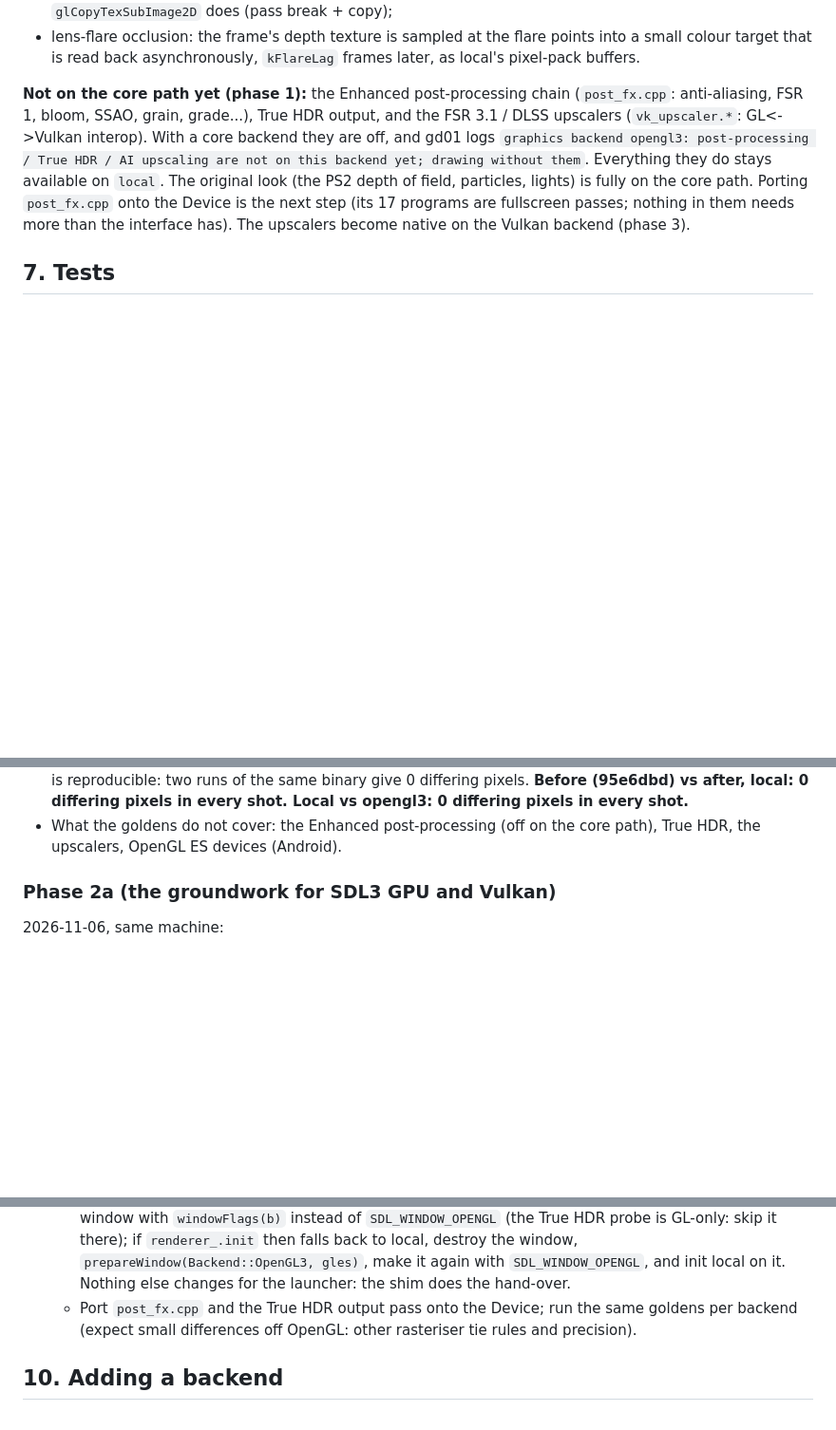
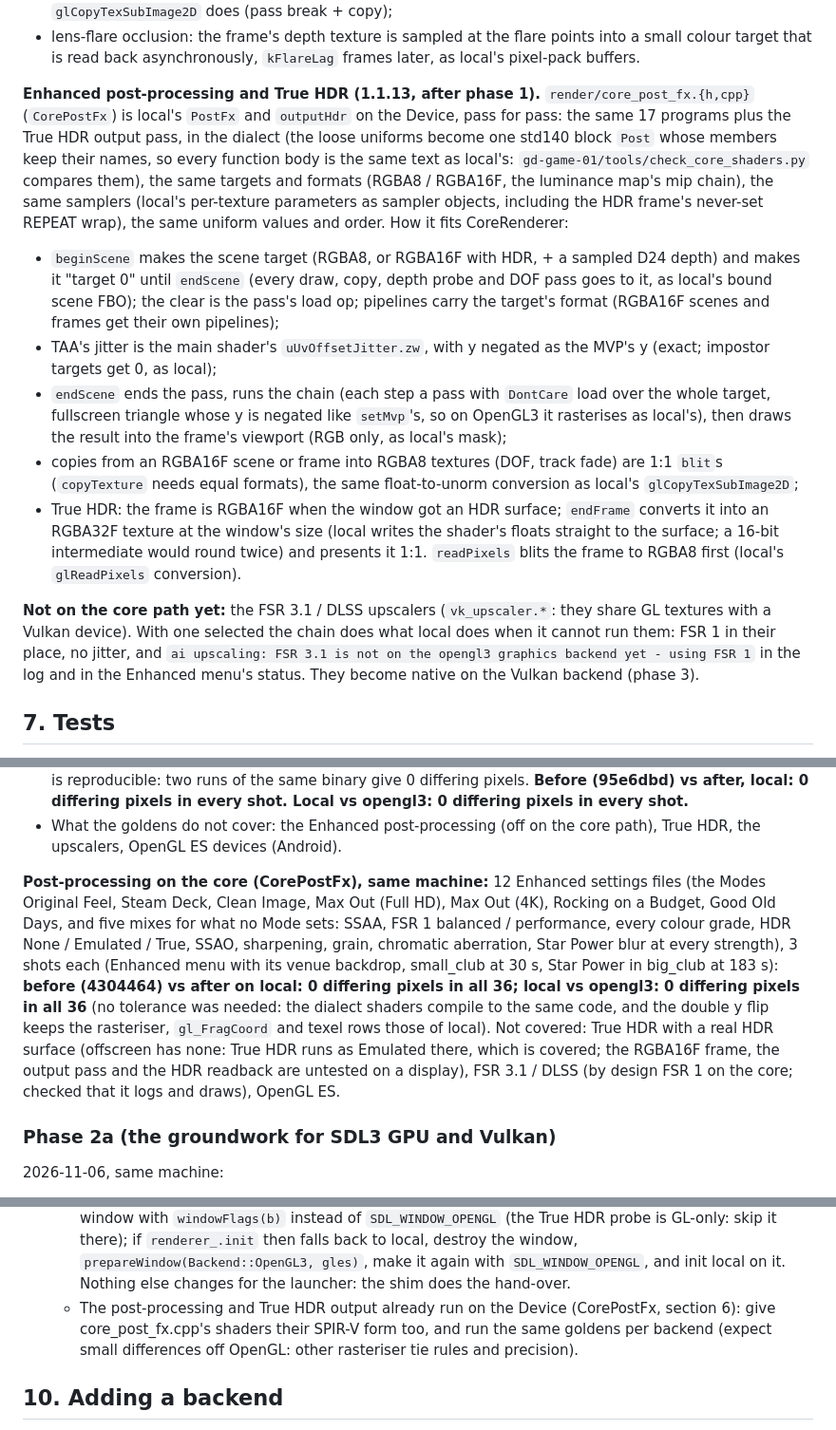
Before and after one commit to mbracali/prj-gd-engine, a Markdown page: gd-engine-core/docs/render.md, 3 parts joined by grey strips. Shown at 95% size. Drawn GitHub-style; blank space fills up the shorter version.

Commit message:
gd-engine-core render.md: gd01's post-processing and True HDR on the Device, and their goldens
Section 6 describes CorePostFx (how the scene target, the jitter, RGBA16F
pipelines, copies and the True HDR output fit CoreRenderer; FSR 3.1 / DLSS
still local-only, FSR 1 in their place). Section 8: 12 Enhanced settings
files x 3 shots, before vs after on local and local vs opengl3, 0 differing
pixels in all 72. Section 9 drops the done item.

Signed-off-by: Marcelo Bracali <marcelo.bracali@live.com>

```diff
--- a/gd-engine-core/docs/render.md
+++ b/gd-engine-core/docs/render.md
@@ -515,17 +515,43 @@ CoreRenderer reproduces the local renderer's pixels:
   points into a small colour target that is read back asynchronously,
   `kFlareLag` frames later, as local's pixel-pack buffers.
 
-**Not on the core path yet (phase 1):** the Enhanced post-processing chain
-(`post_fx.cpp`: anti-aliasing, FSR 1, bloom, SSAO, grain, grade...), True
-HDR output, and the FSR 3.1 / DLSS upscalers (`vk_upscaler.*`: GL<->Vulkan
-interop). With a core backend they are off, and gd01 logs
-`graphics backend opengl3: post-processing / True HDR / AI upscaling are not
-on this backend yet; drawing without them`. Everything they do stays
-available on `local`. The original look (the PS2 depth of field, particles,
-lights) is fully on the core path. Porting `post_fx.cpp` onto the Device is
-the next step (its 17 programs are fullscreen passes; nothing in them needs
-more than the interface has). The upscalers become native on the Vulkan
-backend (phase 3).
+**Enhanced post-processing and True HDR (1.1.13, after phase 1).**
+`render/core_post_fx.{h,cpp}` (`CorePostFx`) is local's `PostFx` and
+`outputHdr` on the Device, pass for pass: the same 17 programs plus the
+True HDR output pass, in the dialect (the loose uniforms become one std140
+block `Post` whose members keep their names, so every function body is the
+same text as local's: `gd-game-01/tools/check_core_shaders.py` compares
+them), the same targets and formats (RGBA8 / RGBA16F, the luminance map's
+mip chain), the same samplers (local's per-texture parameters as sampler
+objects, including the HDR frame's never-set REPEAT wrap), the same uniform
+values and order. How it fits CoreRenderer:
+
+- `beginScene` makes the scene target (RGBA8, or RGBA16F with HDR, + a
+  sampled D24 depth) and makes it "target 0" until `endScene` (every draw,
+  copy, depth probe and DOF pass goes to it, as local's bound scene FBO);
+  the clear is the pass's load op; pipelines carry the target's format
+  (RGBA16F scenes and frames get their own pipelines);
+- TAA's jitter is the main shader's `uUvOffsetJitter.zw`, with y negated as
+  the MVP's y (exact; impostor targets get 0, as local);
+- `endScene` ends the pass, runs the chain (each step a pass with
+  `DontCare` load over the whole target, fullscreen triangle whose y is
+  negated like `setMvp`'s, so on OpenGL3 it rasterises as local's), then
+  draws the result into the frame's viewport (RGB only, as local's mask);
+- copies from an RGBA16F scene or frame into RGBA8 textures (DOF, track
+  fade) are 1:1 `blit`s (`copyTexture` needs equal formats), the same
+  float-to-unorm conversion as local's `glCopyTexSubImage2D`;
+- True HDR: the frame is RGBA16F when the window got an HDR surface;
+  `endFrame` converts it into an RGBA32F texture at the window's size
+  (local writes the shader's floats straight to the surface; a 16-bit
+  intermediate would round twice) and presents it 1:1. `readPixels` blits
+  the frame to RGBA8 first (local's `glReadPixels` conversion).
+
+**Not on the core path yet:** the FSR 3.1 / DLSS upscalers (`vk_upscaler.*`:
+they share GL textures with a Vulkan device). With one selected the chain
+does what local does when it cannot run them: FSR 1 in their place, no
+jitter, and `ai upscaling: FSR 3.1 is not on the opengl3 graphics backend
+yet - using FSR 1` in the log and in the Enhanced menu's status. They
+become native on the Vulkan backend (phase 3).
 
 ## 7. Tests
 
@@ -578,6 +604,22 @@ backend (phase 3).
   in every shot. Local vs opengl3: 0 differing pixels in every shot.**
 - What the goldens do not cover: the Enhanced post-processing (off on the
   core path), True HDR, the upscalers, OpenGL ES devices (Android).
+
+**Post-processing on the core (CorePostFx), same machine:** 12 Enhanced
+settings files (the Modes Original Feel, Steam Deck, Clean Image, Max Out
+(Full HD), Max Out (4K), Rocking on a Budget, Good Old Days, and five mixes
+for what no Mode sets: SSAA, FSR 1 balanced / performance, every colour
+grade, HDR None / Emulated / True, SSAO, sharpening, grain, chromatic
+aberration, Star Power blur at every strength), 3 shots each (Enhanced
+menu with its venue backdrop, small_club at 30 s, Star Power in big_club at
+183 s): **before (4304464) vs after on local: 0 differing pixels in all 36;
+local vs opengl3: 0 differing pixels in all 36** (no tolerance was needed:
+the dialect shaders compile to the same code, and the double y flip keeps
+the rasteriser, `gl_FragCoord` and texel rows those of local). Not covered:
+True HDR with a real HDR surface (offscreen has none: True HDR runs as
+Emulated there, which is covered; the RGBA16F frame, the output pass and
+the HDR readback are untested on a display), FSR 3.1 / DLSS (by design
+FSR 1 on the core; checked that it logs and draws), OpenGL ES.
 
 ### Phase 2a (the groundwork for SDL3 GPU and Vulkan)
 
@@ -673,9 +715,10 @@ below is inside the backends.
     back to local, destroy the window, `prepareWindow(Backend::OpenGL3,
     gles)`, make it again with `SDL_WINDOW_OPENGL`, and init local on it.
     Nothing else changes for the launcher: the shim does the hand-over.
-  - Port `post_fx.cpp` and the True HDR output pass onto the Device; run the
-    same goldens per backend (expect small differences off OpenGL: other
-    rasteriser tie rules and precision).
+  - The post-processing and True HDR output already run on the Device
+    (CorePostFx, section 6): give core_post_fx.cpp's shaders their SPIR-V
+    form too, and run the same goldens per backend (expect small differences
+    off OpenGL: other rasteriser tie rules and precision).
 
 ## 10. Adding a backend
 
```
